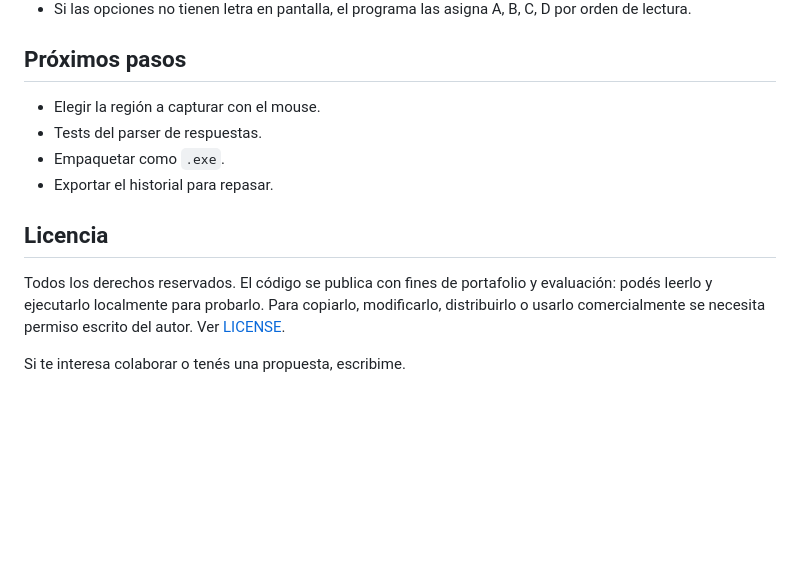
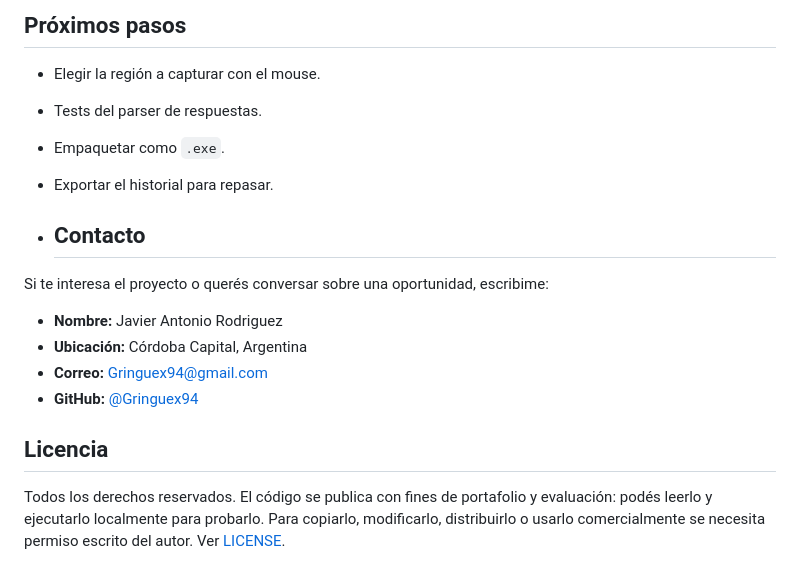
Before and after one commit to Gringuex94/ai-study-assistant-hud, a Markdown page: README.md, the part around the change. Rendered like a GitHub page; blank space fills up the shorter version.

```diff
--- a/README.md
+++ b/README.md
@@ -93,8 +93,15 @@ Los nombres de los modelos están en la lista `MODELS` de `asistente.py`; si Goo
 - Empaquetar como `.exe`.
 - Exportar el historial para repasar.
 
+- ## Contacto
+
+Si te interesa el proyecto o querés conversar sobre una oportunidad, escribime:
+
+- **Nombre:** Javier Antonio Rodriguez
+- **Ubicación:** Córdoba Capital, Argentina
+- **Correo:** [Gringuex94@gmail.com](mailto:Gringuex94@gmail.com)
+- **GitHub:** [@Gringuex94](https://github.com/Gringuex94)
+
 ## Licencia
 
 Todos los derechos reservados. El código se publica con fines de portafolio y evaluación: podés leerlo y ejecutarlo localmente para probarlo. Para copiarlo, modificarlo, distribuirlo o usarlo comercialmente se necesita permiso escrito del autor. Ver [LICENSE](LICENSE).
-
-Si te interesa colaborar o tenés una propuesta, escribime.
```
